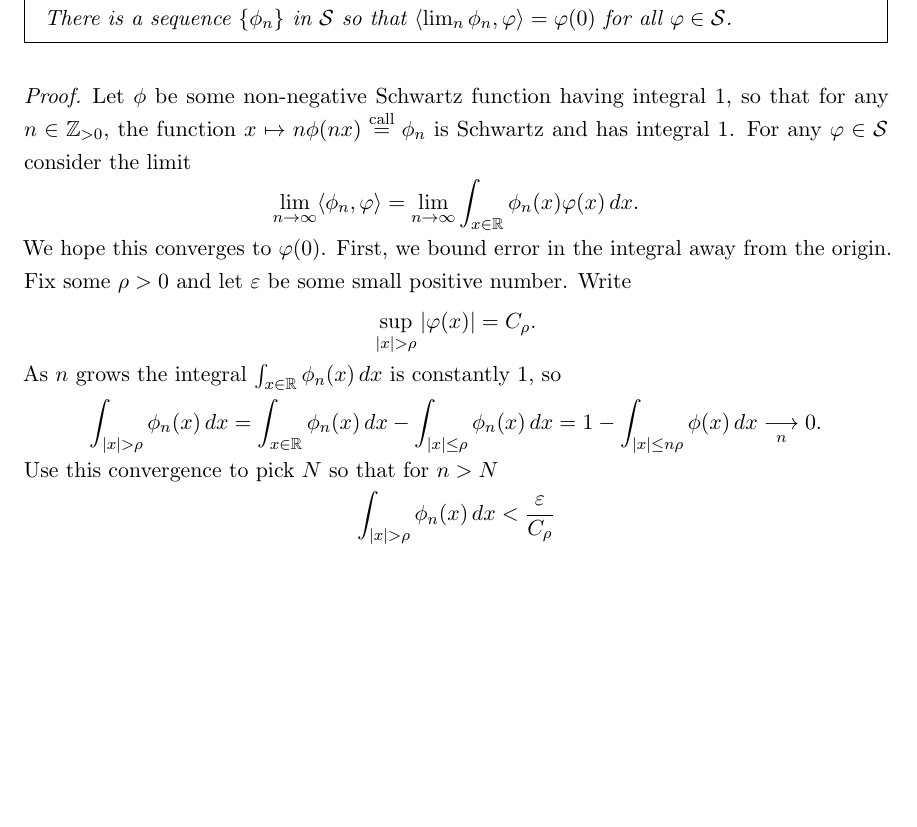
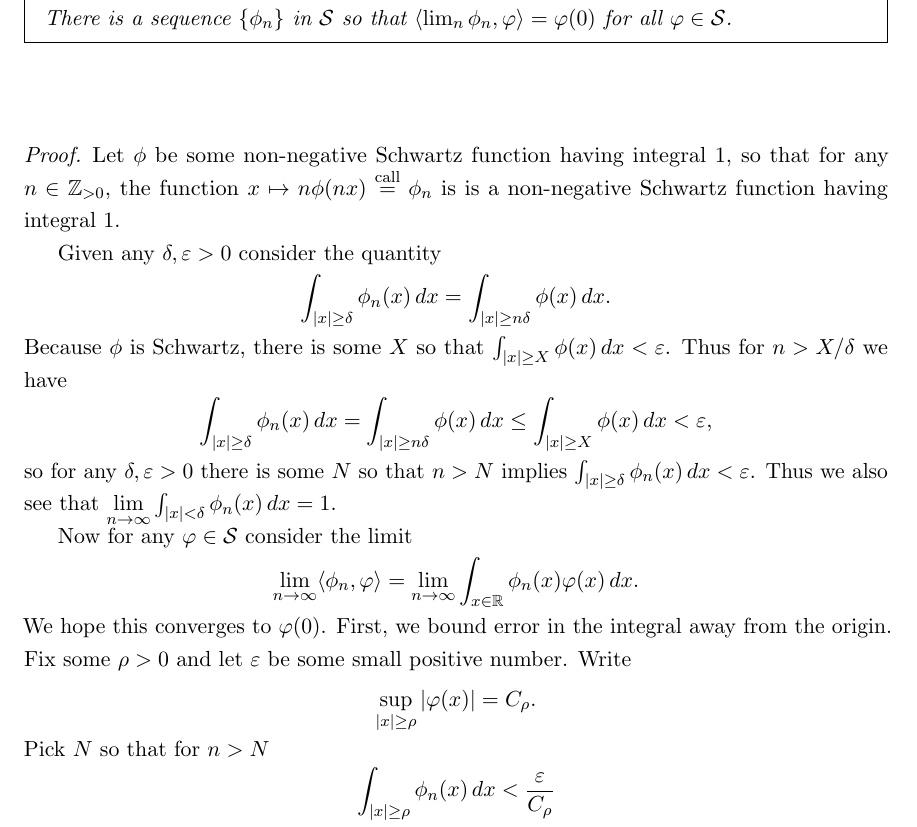
Before and after one commit to sethjust/thesis, a LaTeX thesis (thesis.tex, which reads dists.tex): part of page 41 of 55 before the commit and part of page 41 of 57 after it, cut so that both start at the same text, the shorter picture padded with empty space. Compiled offline with pdfLaTeX; a LaTeX package or settings file that is missing is left out.

Commit message:
fixed up approx. id. proof

```diff
--- a/dists.tex
+++ b/dists.tex
@@ -103,8 +103,25 @@
       There is a sequence $\{\phi_n\}$ in \S so that $\langle\lim_n \phi_n,\varphi\rangle = \varphi(0)$ for all $\varphi\in\S$.
     \end{thm}
     \begin{proof}
-      Let $\phi$ be some non-negative Schwartz function having integral 1, so that for any $n\in\Z_{>0}$, the function $x\mapsto n\phi(nx) \call \phi_n$ is Schwartz and has integral 1.
-      For any $\varphi\in\S$ consider the limit
+      Let $\phi$ be some non-negative Schwartz function having integral 1, so that for any $n\in\Z_{>0}$, the function $x\mapsto n\phi(nx) \call \phi_n$ is is a non-negative Schwartz function having integral 1.
+
+      Given any $\delta,\varepsilon>0$ consider the quantity
+      \begin{align*}
+        \int_{|x|\ge\delta} \phi_n(x) \,dx
+        &= \int_{|x|\ge n\delta} \phi(x) \,dx \text{.}
+      \end{align*}
+      Because $\phi$ is Schwartz, there is some $X$ so that $\int_{|x|\ge X}\phi(x)\,dx<\varepsilon$.
+      Thus for $n>X/\delta$ we have
+      \begin{align*}
+        \int_{|x|\ge\delta} \phi_n(x) \,dx
+        &= \int_{|x|\ge n\delta} \phi(x) \,dx
+        \le \int_{|x|\ge X} \phi(x) \,dx
+        <\varepsilon \text{,}
+      \end{align*}
+      so for any $\delta,\varepsilon>0$ there is some $N$ so that $n>N$ implies $\int_{|x|\ge\delta}\phi_n(x)\,dx<\varepsilon$.
+      Thus we also see that $\lim\limits_{n\rightarrow\infty} \int_{|x|<\delta}\phi_n(x)\,dx=1$.
+
+      Now for any $\varphi\in\S$ consider the limit
       \begin{align*}
         \lim_{n\rightarrow\infty}\langle\phi_n,\varphi\rangle
         &=\lim_{n\rightarrow\infty}\int_{x\in\R} \phi_n(x)\varphi(x)\,dx\text{.}
@@ -114,18 +131,11 @@
       Fix some $\rho>0$ and let $\varepsilon$ be some small positive number.
       Write
       \begin{align*}
-        \sup_{|x|>\rho} |\varphi(x)| = C_\rho \text{.}
+        \sup_{|x|\ge\rho} |\varphi(x)| = C_\rho \text{.}
       \end{align*}
-      As $n$ grows the integral $\int_{x\in\R}\phi_n(x)\,dx$ is constantly 1, so
+      Pick $N$ so that for $n>N$
       \begin{align*}
-        \int_{|x|>\rho} \phi_n(x)\,dx
-        &= \int_{x\in\R} \phi_n(x)\,dx - \int_{|x|\le \rho} \phi_n(x)\,dx
-        = 1-\int_{|x|\le n\rho} \phi(x)\,dx
-        \underset n\longrightarrow 0 \text{.}
-      \end{align*}
-      Use this convergence to pick $N$ so that for $n>N$
-      \begin{align*}
-        \int_{|x|>\rho} \phi_n(x)\,dx
+        \int_{|x|\ge\rho} \phi_n(x)\,dx
         < \frac\varepsilon{C_\rho}
       \end{align*}
       and so
```
Also changed, not shown: dists.tex (24 more changed lines).
